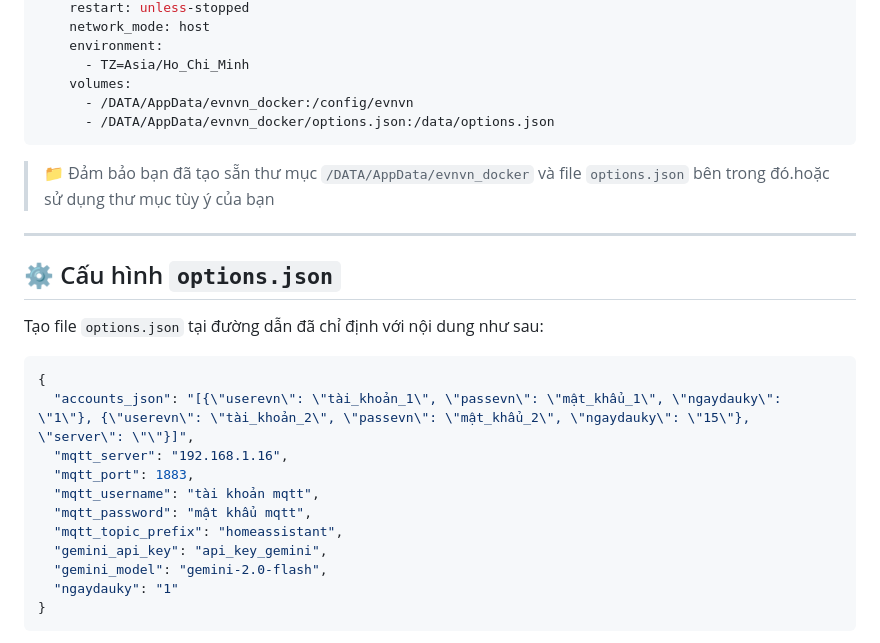
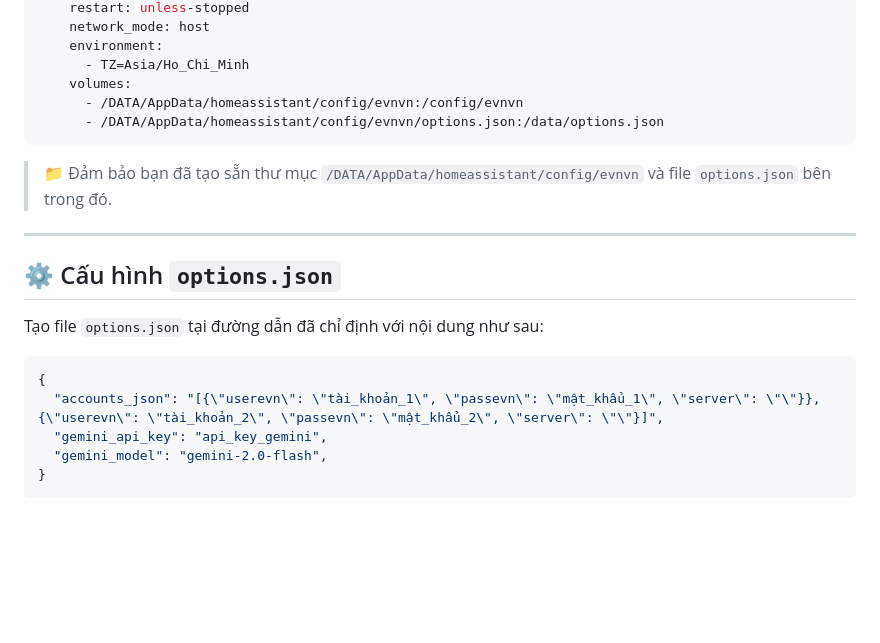
Before and after one commit to TriTue2011/hass-addon, a Markdown page: evnvn/README.md, the part around the change. GitHub-like rendering; blank space fills up the shorter version.

````diff
--- a/evnvn/README.md
+++ b/evnvn/README.md
@@ -40,11 +40,11 @@ services:
     environment:
       - TZ=Asia/Ho_Chi_Minh
     volumes:
-      - /DATA/AppData/evnvn_docker:/config/evnvn
-      - /DATA/AppData/evnvn_docker/options.json:/data/options.json
+      - /DATA/AppData/homeassistant/config/evnvn:/config/evnvn
+      - /DATA/AppData/homeassistant/config/evnvn/options.json:/data/options.json
 ```
 
-> 📁 Đảm bảo bạn đã tạo sẵn thư mục `/DATA/AppData/evnvn_docker` và file `options.json` bên trong đó.hoặc sử dụng thư mục tùy ý của bạn
+> 📁 Đảm bảo bạn đã tạo sẵn thư mục `/DATA/AppData/homeassistant/config/evnvn` và file `options.json` bên trong đó.
 
 ---
 
@@ -54,15 +54,9 @@ Tạo file `options.json` tại đường dẫn đã chỉ định với nội d
 
 ```json
 {
-  "accounts_json": "[{\"userevn\": \"tài_khoản_1\", \"passevn\": \"mật_khẩu_1\", \"ngaydauky\": \"1\"}, {\"userevn\": \"tài_khoản_2\", \"passevn\": \"mật_khẩu_2\", \"ngaydauky\": \"15\"}, \"server\": \"\"}]",
-  "mqtt_server": "192.168.1.16",
-  "mqtt_port": 1883,
-  "mqtt_username": "tài khoản mqtt",
-  "mqtt_password": "mật khẩu mqtt",
-  "mqtt_topic_prefix": "homeassistant",
+  "accounts_json": "[{\"userevn\": \"tài_khoản_1\", \"passevn\": \"mật_khẩu_1\", \"server\": \"\"}}, {\"userevn\": \"tài_khoản_2\", \"passevn\": \"mật_khẩu_2\", \"server\": \"\"}]",
   "gemini_api_key": "api_key_gemini",
   "gemini_model": "gemini-2.0-flash",
-  "ngaydauky": "1"
 }
 ```
 NPC và SPC Cần điền đúng key api gemini để bypass Capcha. Còn lại EVN khác thì điền bừa key api cũng được Nếu tên đăng nhập là mã khách hàng thì không cần điền server, nếu đăng nhập bằng số điện thoại thì điền server tương ứng với khu vực, ví dụ \"server\": \"npc\"
````
